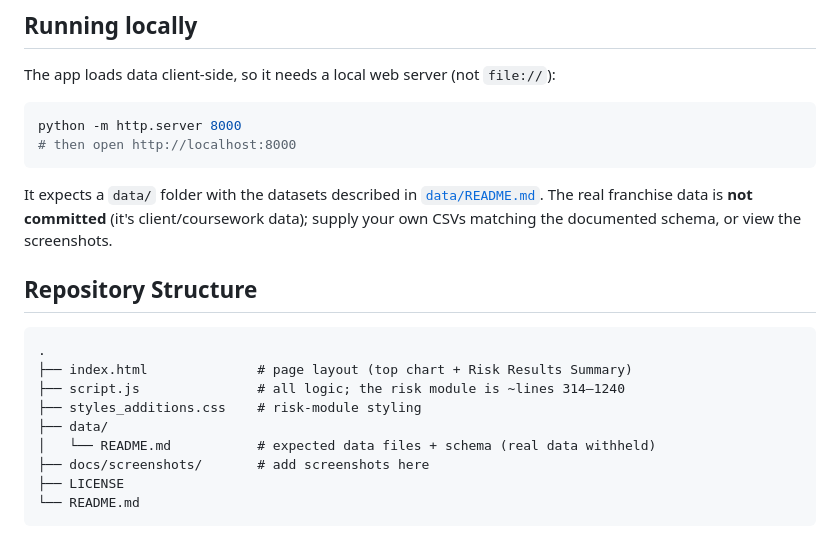
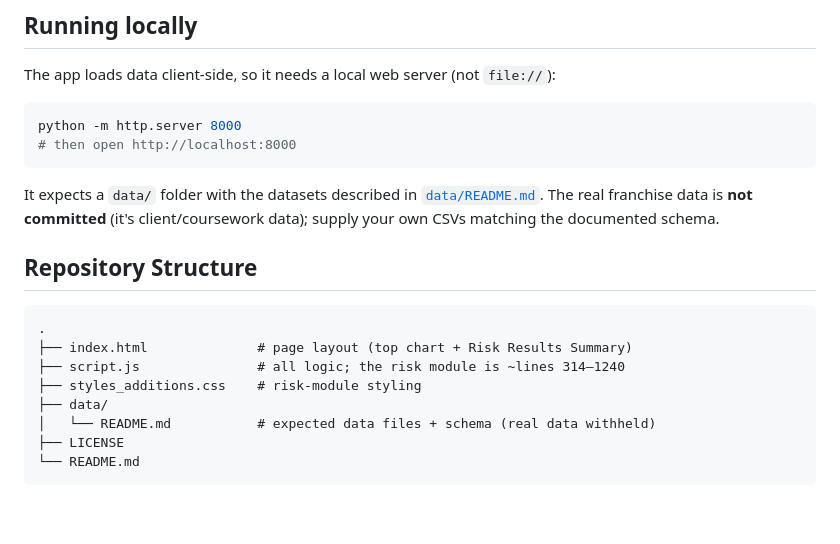
Before and after one commit to Bananam3D2Y/franchise-bi-risk-dashboard, a Markdown page: README.md, the part around one of its changes. Drawn GitHub-style; blank space fills up the shorter version.

Commit message:
Remove screenshot placeholders from README
Co-Authored-By: Claude Opus 5.5 <noreply@anthropic.com>
Claude-Session: https://claude.ai/code/session_01C4j57xzH7VBrQJErsqCpJu

````diff
--- a/README.md
+++ b/README.md
@@ -43,7 +37,7 @@ python -m http.server 8000
 # then open http://localhost:8000
 ```
 
-It expects a `data/` folder with the datasets described in [`data/README.md`](data/README.md). The real franchise data is **not committed** (it's client/coursework data); supply your own CSVs matching the documented schema, or view the screenshots.
+It expects a `data/` folder with the datasets described in [`data/README.md`](data/README.md). The real franchise data is **not committed** (it's client/coursework data); supply your own CSVs matching the documented schema.
 
 ## Repository Structure
 
@@ -54,7 +48,6 @@ It expects a `data/` folder with the datasets described in [`data/README.md`](da
 ├── styles_additions.css    # risk-module styling
 ├── data/
 │   └── README.md           # expected data files + schema (real data withheld)
-├── docs/screenshots/       # add screenshots here
 ├── LICENSE
 └── README.md
 ```
````
Also changed, not shown: other parts of README.md (+0 -6 lines).
